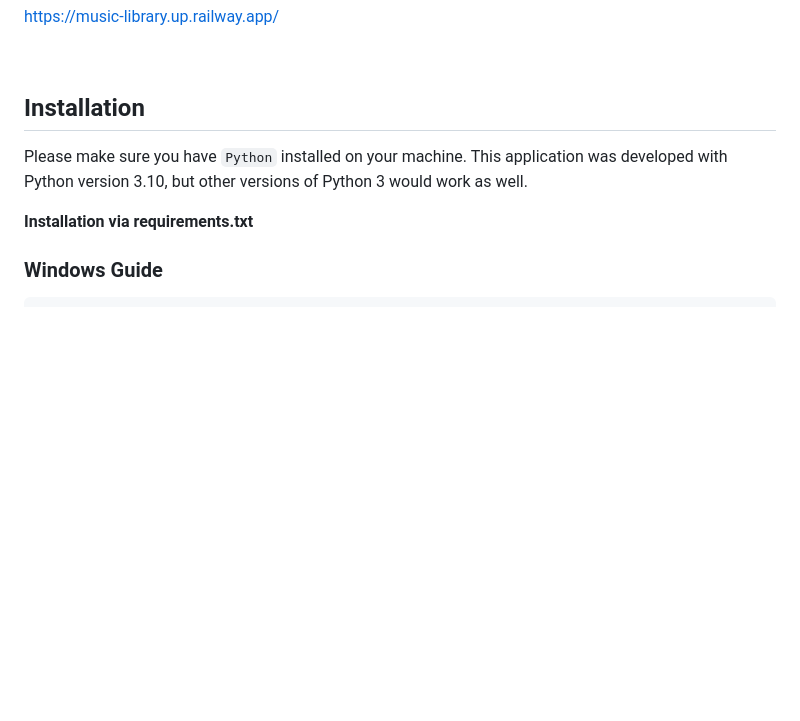
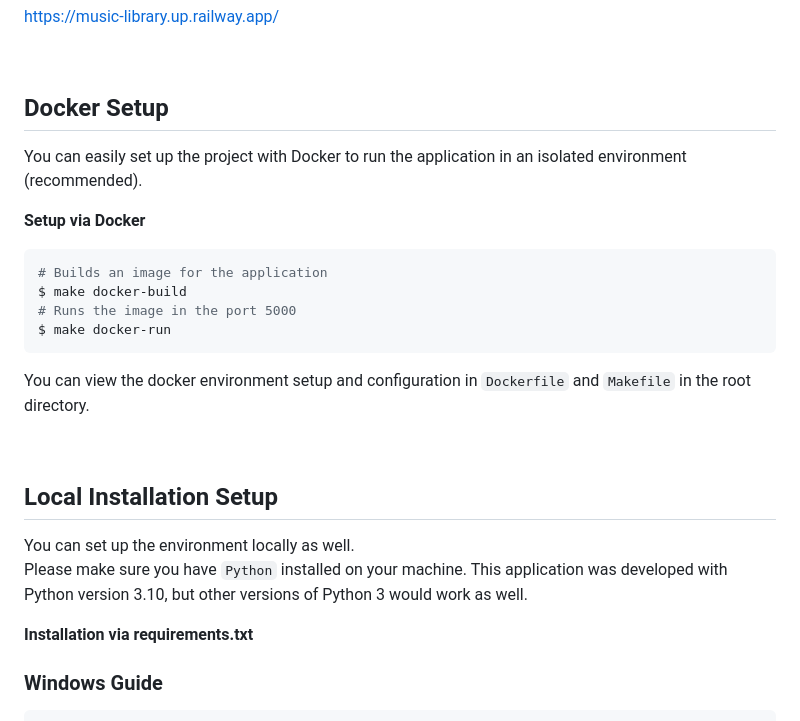
Before and after one commit to yunwi5/music-library, a Markdown page: README.md, the part around the change. Drawn GitHub-style; blank space fills up the shorter version.

````diff
--- a/README.md
+++ b/README.md
@@ -17,8 +17,27 @@ The project has been deployed via <strong>[Railway](https://railway.app/)</stron
 
 <br />
 
-## Installation
+## Docker Setup
 
+You can easily set up the project with Docker to run the application in an isolated environment (recommended).
+
+**Setup via Docker**
+
+```bash
+# Builds an image for the application
+$ make docker-build
+# Runs the image in the port 5000
+$ make docker-run
+```
+
+You can view the docker environment setup and configuration in `Dockerfile` and `Makefile` in the root directory.
+
+<br />
+
+
+## Local Installation Setup
+
+You can set up the environment locally as well. <br />
 Please make sure you have `Python` installed on your machine. This application was developed with Python version 3.10,
 but other versions of Python 3 would work as well.
 
````
